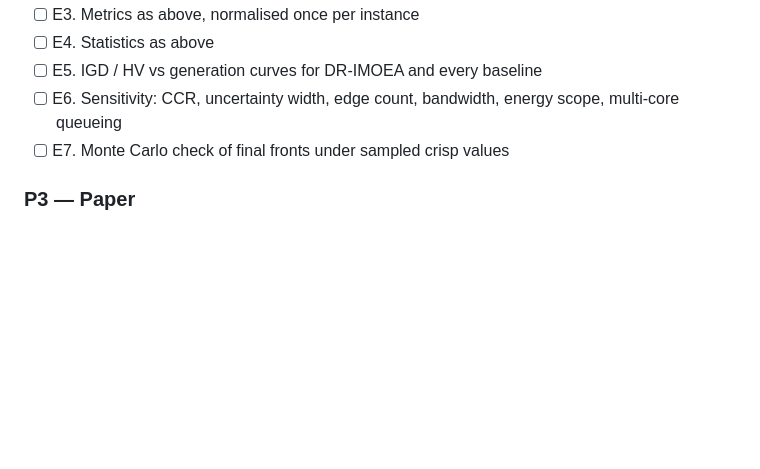
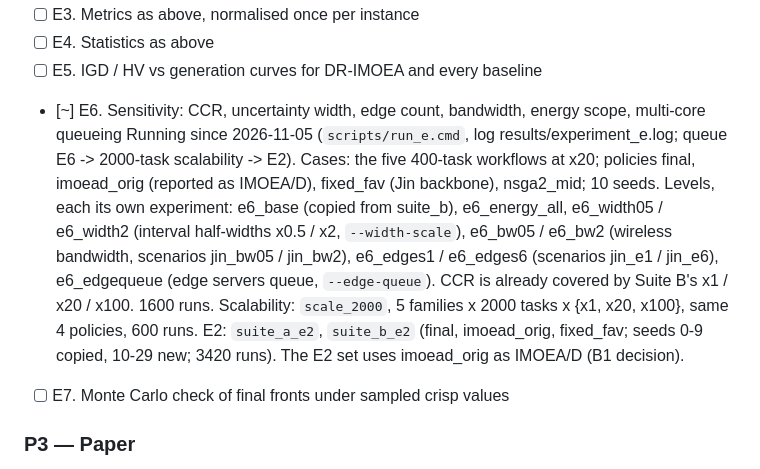
Before and after one commit to AR10129/GAT-IMOEA-DQN, a Markdown page: PLAN.md, the part around the change. Drawn GitHub-style; blank space fills up the shorter version.

Commit message:
PLAN: E6 / scalability / E2 launch details
Co-Authored-By: Claude Opus 5.5 <noreply@anthropic.com>

```diff
--- a/PLAN.md
+++ b/PLAN.md
@@ -487,7 +487,17 @@ setting for comparability and three-tier energy as a sensitivity study.
 - [ ] E3. Metrics as above, normalised once per instance
 - [ ] E4. Statistics as above
 - [ ] E5. IGD / HV vs generation curves for DR-IMOEA and every baseline
-- [ ] E6. Sensitivity: CCR, uncertainty width, edge count, bandwidth, energy scope, multi-core queueing
+- [~] E6. Sensitivity: CCR, uncertainty width, edge count, bandwidth, energy scope, multi-core queueing
+  Running since 2026-11-05 (`scripts/run_e.cmd`, log results/experiment_e.log; queue E6 ->
+  2000-task scalability -> E2). Cases: the five 400-task workflows at x20; policies final,
+  imoead_orig (reported as IMOEA/D), fixed_fav (Jin backbone), nsga2_mid; 10 seeds. Levels, each its
+  own experiment: e6_base (copied from suite_b), e6_energy_all, e6_width05 / e6_width2 (interval
+  half-widths x0.5 / x2, `--width-scale`), e6_bw05 / e6_bw2 (wireless bandwidth, scenarios
+  jin_bw05 / jin_bw2), e6_edges1 / e6_edges6 (scenarios jin_e1 / jin_e6), e6_edgequeue (edge servers
+  queue, `--edge-queue`). CCR is already covered by Suite B's x1 / x20 / x100. 1600 runs.
+  Scalability: `scale_2000`, 5 families x 2000 tasks x {x1, x20, x100}, same 4 policies, 600 runs.
+  E2: `suite_a_e2`, `suite_b_e2` (final, imoead_orig, fixed_fav; seeds 0-9 copied, 10-29 new;
+  3420 runs). The E2 set uses imoead_orig as IMOEA/D (B1 decision).
 - [ ] E7. Monte Carlo check of final fronts under sampled crisp values
 
 ### P3 — Paper
```
